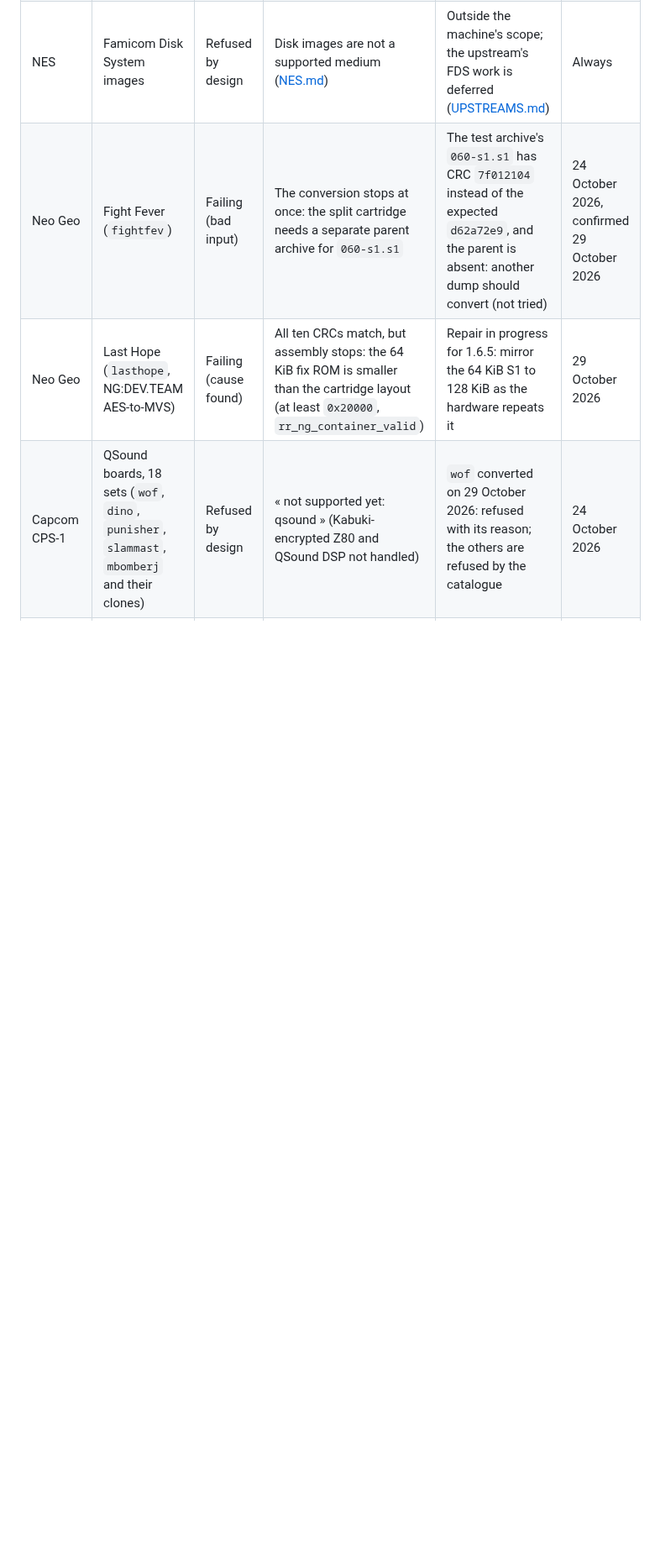
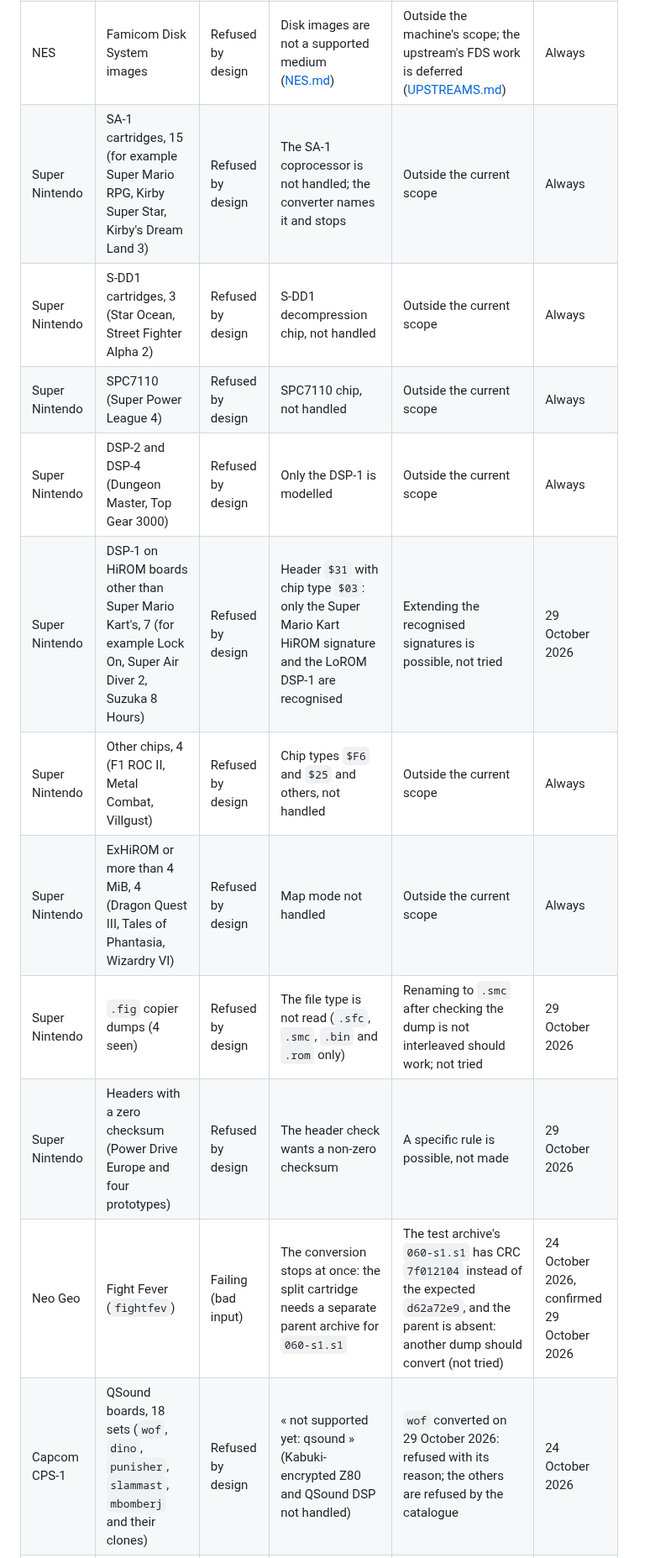
Before and after one commit to ArthurReboulSalze/RetroRecomp, a Markdown page: docs/KNOWN_FAILURES.md, the part around one of its changes. Shown at 84% size. Drawn GitHub-style; blank space fills up the shorter version.

```diff
--- a/docs/KNOWN_FAILURES.md
+++ b/docs/KNOWN_FAILURES.md
@@ -25,8 +25,16 @@ counts (the five measures stay separate: native code, CPU fidelity, hardware fid
 | Mega Drive | Dragon's Revenge (USA) | Failing | Same cause: the `RESET` instruction is reached | Same; no `RESET` emulation tried. Not replayed on 1.6.5 | 24 October 2026 |
 | Mega Drive | Barkley Shut Up and Jam! (USA) | Failing | An opcode the decoder does not accept is reached in the cartridge header area, and the conversion stops | Located in the 24 October campaign; whether it is real code or data read as code is not checked. Not replayed on 1.6.5 | 24 October 2026 |
 | NES | Famicom Disk System images | Refused by design | Disk images are not a supported medium ([NES.md](NES.md)) | Outside the machine's scope; the upstream's FDS work is deferred ([UPSTREAMS.md](UPSTREAMS.md#deferred)) | Always |
+| Super Nintendo | SA-1 cartridges, 15 (for example Super Mario RPG, Kirby Super Star, Kirby's Dream Land 3) | Refused by design | The SA-1 coprocessor is not handled; the converter names it and stops | Outside the current scope | Always |
+| Super Nintendo | S-DD1 cartridges, 3 (Star Ocean, Street Fighter Alpha 2) | Refused by design | S-DD1 decompression chip, not handled | Outside the current scope | Always |
+| Super Nintendo | SPC7110 (Super Power League 4) | Refused by design | SPC7110 chip, not handled | Outside the current scope | Always |
+| Super Nintendo | DSP-2 and DSP-4 (Dungeon Master, Top Gear 3000) | Refused by design | Only the DSP-1 is modelled | Outside the current scope | Always |
+| Super Nintendo | DSP-1 on HiROM boards other than Super Mario Kart's, 7 (for example Lock On, Super Air Diver 2, Suzuka 8 Hours) | Refused by design | Header `$31` with chip type `$03`: only the Super Mario Kart HiROM signature and the LoROM DSP-1 are recognised | Extending the recognised signatures is possible, not tried | 29 October 2026 |
+| Super Nintendo | Other chips, 4 (F1 ROC II, Metal Combat, Villgust) | Refused by design | Chip types `$F6` and `$25` and others, not handled | Outside the current scope | Always |
+| Super Nintendo | ExHiROM or more than 4 MiB, 4 (Dragon Quest III, Tales of Phantasia, Wizardry VI) | Refused by design | Map mode not handled | Outside the current scope | Always |
+| Super Nintendo | `.fig` copier dumps (4 seen) | Refused by design | The file type is not read (`.sfc`, `.smc`, `.bin` and `.rom` only) | Renaming to `.smc` after checking the dump is not interleaved should work; not tried | 29 October 2026 |
+| Super Nintendo | Headers with a zero checksum (Power Drive Europe and four prototypes) | Refused by design | The header check wants a non-zero checksum | A specific rule is possible, not made | 29 October 2026 |
 | Neo Geo | Fight Fever (`fightfev`) | Failing (bad input) | The conversion stops at once: the split cartridge needs a separate parent archive for `060-s1.s1` | The test archive's `060-s1.s1` has CRC `7f012104` instead of the expected `d62a72e9`, and the parent is absent: another dump should convert (not tried) | 24 October 2026, confirmed 29 October 2026 |
-| Neo Geo | Last Hope (`lasthope`, NG:DEV.TEAM AES-to-MVS) | Failing (cause found) | All ten CRCs match, but assembly stops: the 64 KiB fix ROM is smaller than the cartridge layout (at least `0x20000`, `rr_ng_container_valid`) | Repair in progress for 1.6.5: mirror the 64 KiB S1 to 128 KiB as the hardware repeats it | 29 October 2026 |
 | Capcom CPS-1 | QSound boards, 18 sets (`wof`, `dino`, `punisher`, `slammast`, `mbomberj` and their clones) | Refused by design | « not supported yet: qsound » (Kabuki-encrypted Z80 and QSound DSP not handled) | `wof` converted on 29 October 2026: refused with its reason; the others are refused by the catalogue | 24 October 2026 |
 | Capcom CPS-1 | Rotary-dial boards, 10 sets (`forgottn`, `lostwrld` and clones) | Refused by design | The rotary dial controller is not handled | Refused by the catalogue; no conversion tried | 24 October 2026 |
 | Capcom CPS-1 | Pang! 3 (`pang3`, `pang3r1`, `pang3j`) | Refused by design | Serial EEPROM and encrypted graphics, not handled | Refused by the catalogue | 24 October 2026 |
```
Also changed, not shown: other parts of docs/KNOWN_FAILURES.md (+4 -0 lines), docs/UPGRADES.md (+6 -5 lines).
